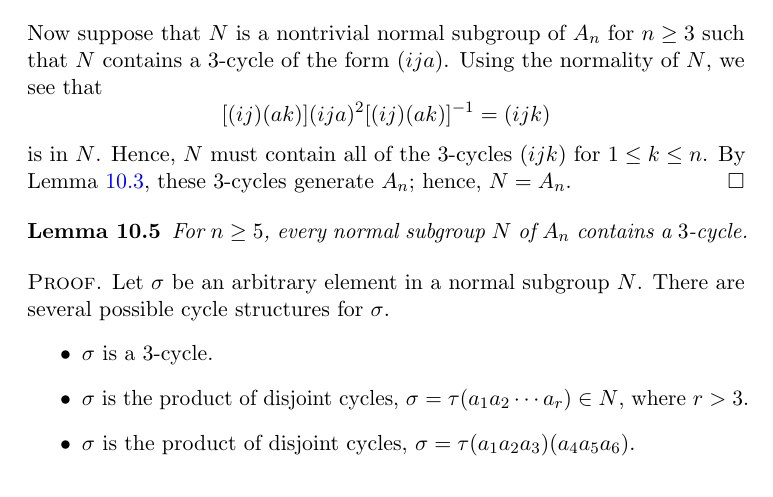
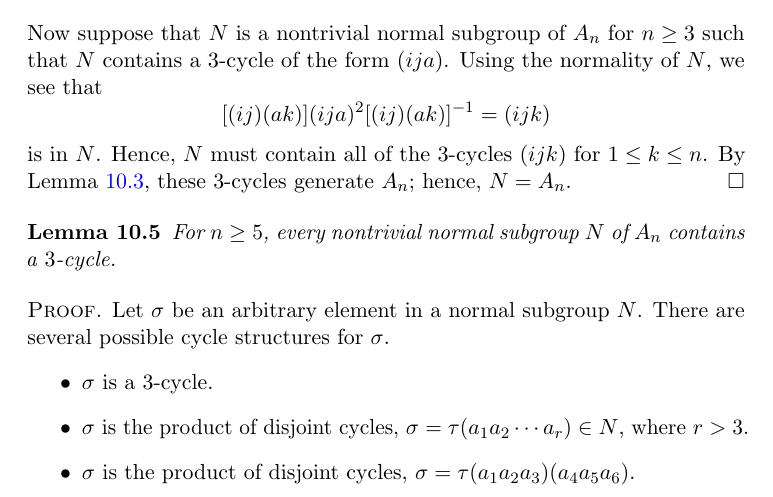
Before and after one commit to twjudson/aata, a LaTeX thesis (aata.tex, which reads normal.tex): part of page 172 of 400, cut so that both start at the same text. Compiled offline with pdfLaTeX; a missing font is replaced by an installed copy or a similar font.

Commit message:
statement of lemma 10.5 clarified

```diff
--- a/normal.tex
+++ b/normal.tex
@@ -288,9 +288,12 @@ hence, $N = A_n$.
 
 
 \begin{lemma}\label{normal:3cycle_lemma3}
-For $n \geq 5$, every normal subgroup $N$ of $A_n$ contains a
+For $n \geq 5$, every nontrivial normal subgroup $N$ of $A_n$ contains a
 $3$-cycle.
 \end{lemma}
+
+%TWJ - 1/13/2014
+%nontrivial added to the lemma statement.  Suggested by M. Faucette.
 
 
 \begin{proof}
```
